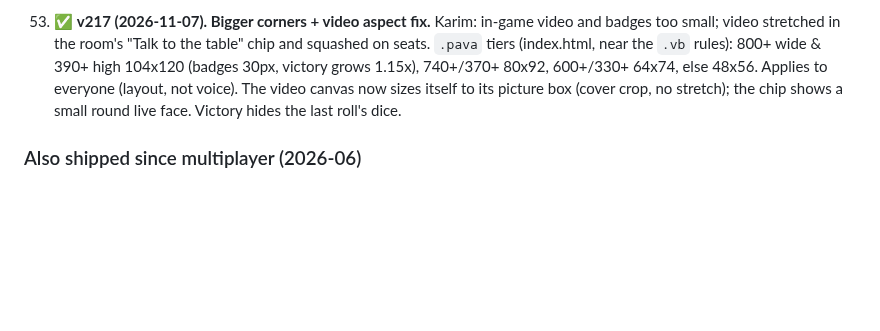
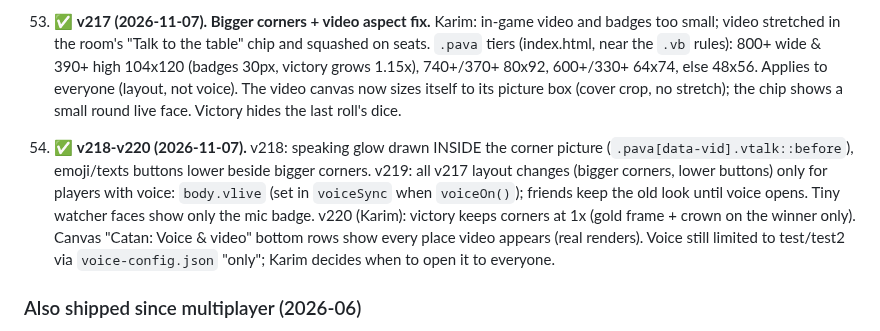
Before and after one commit to karimkabbani/catan, a Markdown page: HANDOVER.md, the part around the change. GitHub-like rendering; blank space fills up the shorter version.

Commit message:
HANDOVER: v218-v220
Co-Authored-By: Claude Opus 5.5 <noreply@anthropic.com>
Claude-Session: https://claude.ai/code/session_018JaN5NmhrGj2nELg2gFMT6

```diff
--- a/HANDOVER.md
+++ b/HANDOVER.md
@@ -972,6 +972,13 @@ Status as of 2026-06-30. ✅ shipped · ◐ partial · ☐ pending.
    48x56. Applies to everyone (layout, not voice). The video canvas now sizes itself to its picture box (cover crop, no
    stretch); the chip shows a small round live face. Victory hides the last roll's dice.
 
+54. ✅ **v218-v220 (2026-11-07).** v218: speaking glow drawn INSIDE the corner picture (`.pava[data-vid].vtalk::before`),
+   emoji/texts buttons lower beside bigger corners. v219: all v217 layout changes (bigger corners, lower buttons) only for
+   players with voice: `body.vlive` (set in `voiceSync` when `voiceOn()`); friends keep the old look until voice opens.
+   Tiny watcher faces show only the mic badge. v220 (Karim): victory keeps corners at 1x (gold frame + crown on the
+   winner only). Canvas "Catan: Voice & video" bottom rows show every place video appears (real renders). Voice still
+   limited to test/test2 via `voice-config.json` "only"; Karim decides when to open it to everyone.
+
 ### Also shipped since multiplayer (2026-06)
 
 - **Concurrent games (table list).** The single hardcoded `'TABLE'` is gone — each game is a
```
